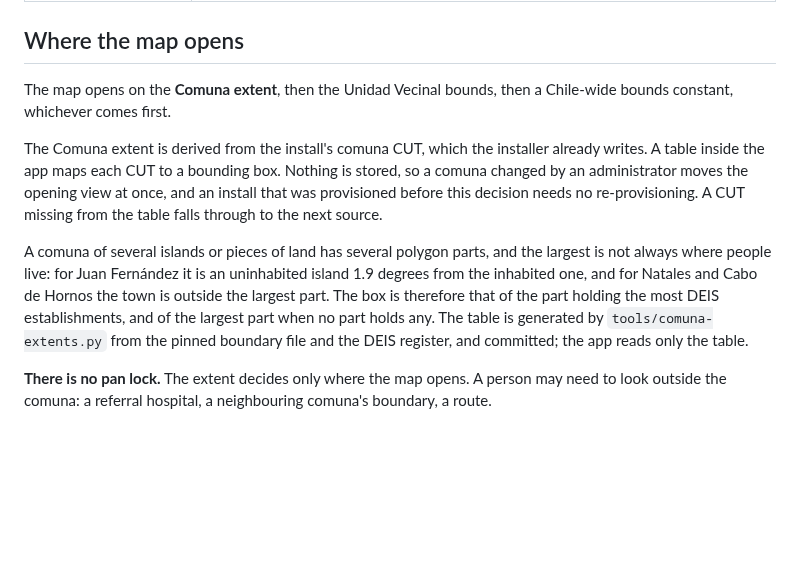
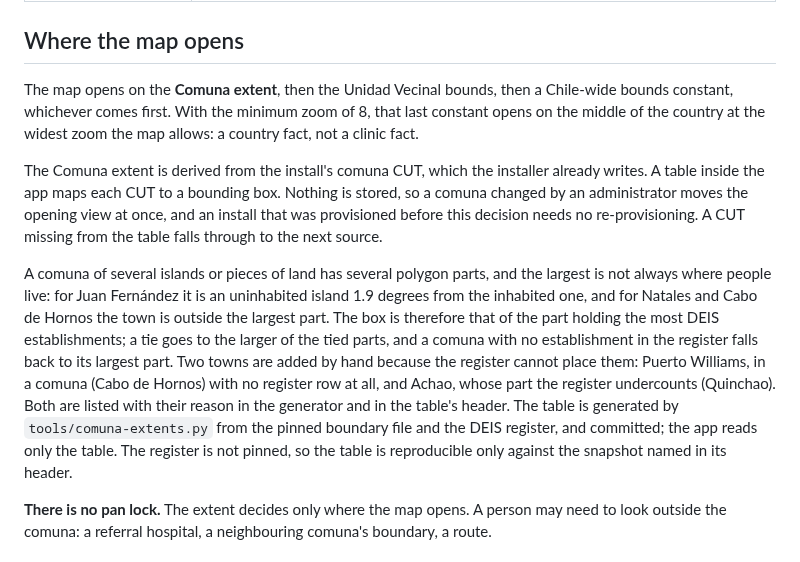
Before and after one commit to APS-Conecta/territorio, a Markdown page: docs/adr/0021-the-basemap-is-openstreetmaps-tile-service-used-as-its-policy-asks.md, the part around the change. Drawn GitHub-style; blank space fills up the shorter version.

Commit message:
docs(adr): record the tie-break, the two hand-placed towns and the Chile fallback
Co-Authored-By: Claude Sonnet 5.5 <noreply@anthropic.com>

```diff
--- a/docs/adr/0021-the-basemap-is-openstreetmaps-tile-service-used-as-its-policy-asks.md
+++ b/docs/adr/0021-the-basemap-is-openstreetmaps-tile-service-used-as-its-policy-asks.md
@@ -68,7 +68,8 @@ Each row is something the code does or a test asserts; none is left to configura
 ## Where the map opens
 
 The map opens on the **Comuna extent**, then the Unidad Vecinal bounds, then a Chile-wide bounds
-constant, whichever comes first.
+constant, whichever comes first. With the minimum zoom of 8, that last constant opens on the middle
+of the country at the widest zoom the map allows: a country fact, not a clinic fact.
 
 The Comuna extent is derived from the install's comuna CUT, which the installer already writes. A
 table inside the app maps each CUT to a bounding box. Nothing is stored, so a comuna changed by an
@@ -78,10 +79,14 @@ decision needs no re-provisioning. A CUT missing from the table falls through to
 A comuna of several islands or pieces of land has several polygon parts, and the largest is not
 always where people live: for Juan Fernández it is an uninhabited island 1.9 degrees from the
 inhabited one, and for Natales and Cabo de Hornos the town is outside the largest part. The box
-is therefore that of the part holding the most DEIS establishments, and of the largest part when
-no part holds any.
+is therefore that of the part holding the most DEIS establishments; a tie goes to the larger of the
+tied parts, and a comuna with no establishment in the register falls back to its largest part.
+Two towns are added by hand because the register cannot place them: Puerto Williams, in a comuna
+(Cabo de Hornos) with no register row at all, and Achao, whose part the register undercounts
+(Quinchao). Both are listed with their reason in the generator and in the table's header.
 The table is generated by `tools/comuna-extents.py` from the pinned boundary file and the DEIS
-register, and committed; the app reads only the table.
+register, and committed; the app reads only the table. The register is not pinned, so the
+table is reproducible only against the snapshot named in its header.
 
 **There is no pan lock.** The extent decides only where the map opens. A person may need to look
 outside the comuna: a referral hospital, a neighbouring comuna's boundary, a route.
```
